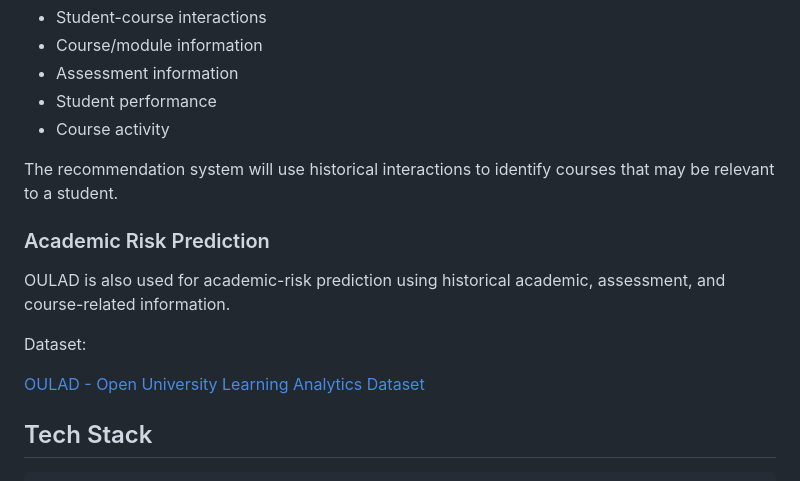
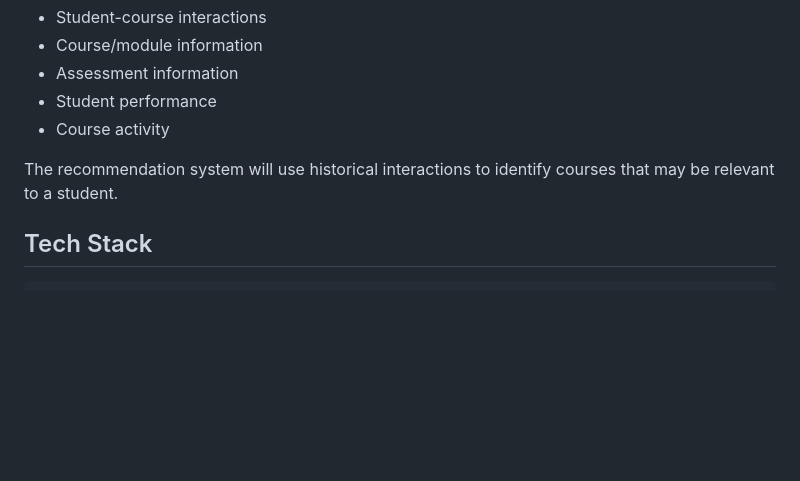
Before and after one commit to jivansh-ml/Team-Project, a Markdown page: readme.md, the part around the change. Rendered like a GitHub page; blank space fills up the shorter version.

````diff
--- a/readme.md
+++ b/readme.md
@@ -93,14 +93,6 @@ Relevant information includes:
 
 The recommendation system will use historical interactions to identify courses that may be relevant to a student.
 
-### Academic Risk Prediction
-
-OULAD is also used for academic-risk prediction using historical academic, assessment, and course-related information.
-
-Dataset:
-
-[OULAD - Open University Learning Analytics Dataset](https://analyse.kmi.open.ac.uk/open_dataset)
-
 ## Tech Stack
 
 ```text
````
